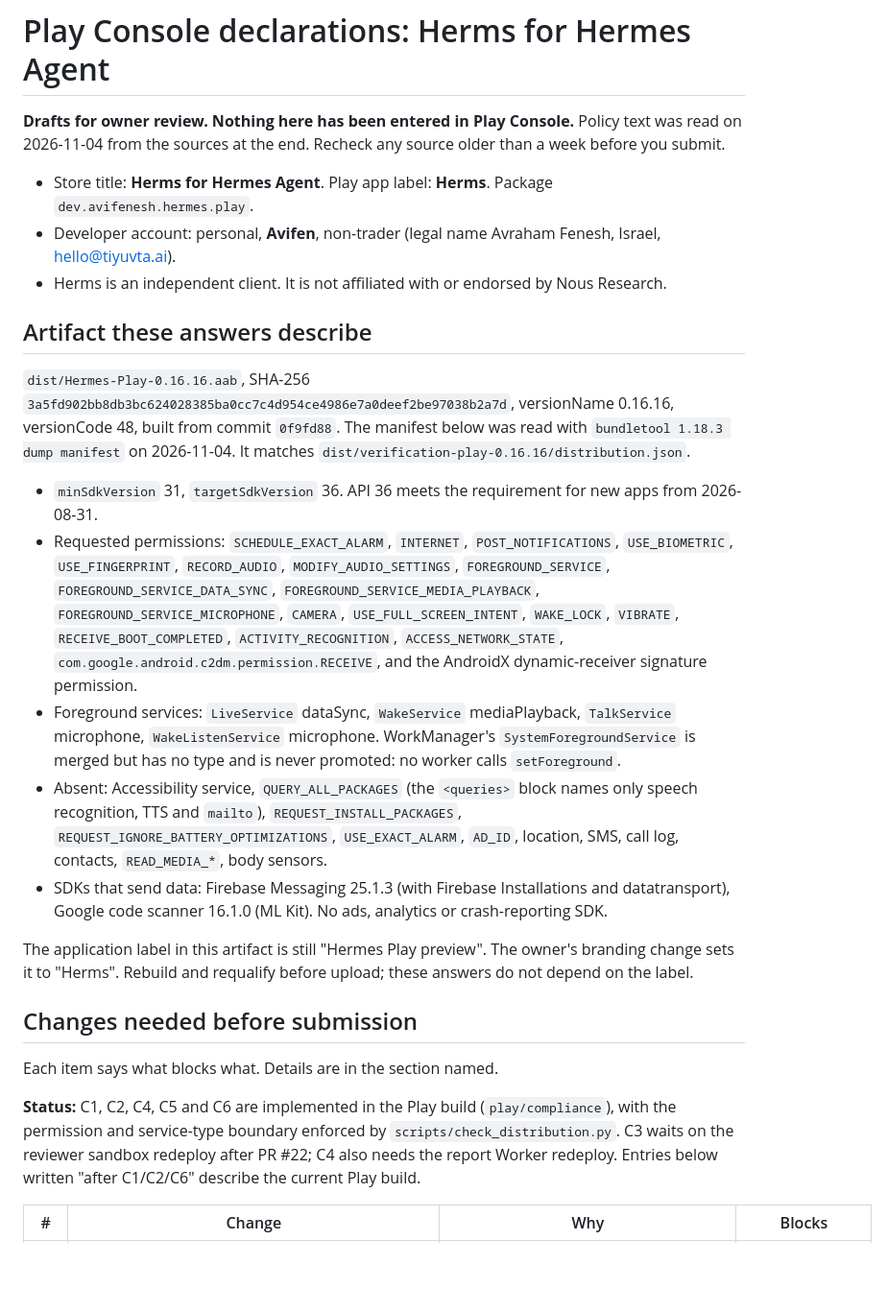
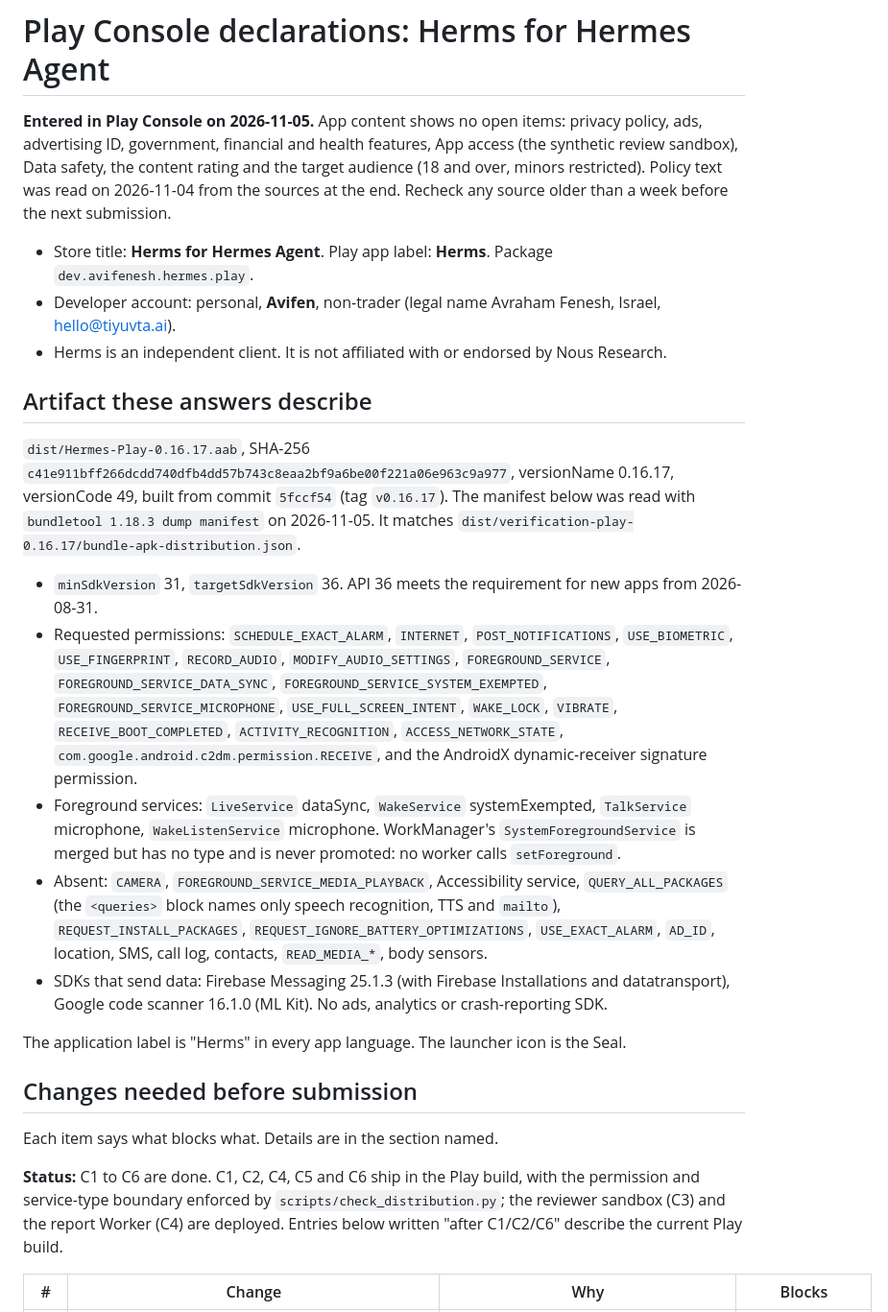
Before and after one commit to avifenesh/hermes-android-app, a Markdown page: docs/play/declarations.md, the part around the change. Shown at 96% size. Rendered like a GitHub page; blank space fills up the shorter version.

Commit message:
docs(play): declarations describe the 0.16.17 bundle and the entered App content
The artifact section named the 0.16.16 bundle, which still had CAMERA,
a mediaPlayback WakeService and the preview label. It now describes
Hermes-Play-0.16.17.aab as read with bundletool: no CAMERA, WakeService
systemExempted, label Herms. The header and status say what is entered
in Play Console and that C1 to C6 are done.

```diff
--- a/docs/play/declarations.md
+++ b/docs/play/declarations.md
@@ -1,6 +1,6 @@
 # Play Console declarations: Herms for Hermes Agent
 
-**Drafts for owner review. Nothing here has been entered in Play Console.** Policy text was read on 2026-11-04 from the sources at the end. Recheck any source older than a week before you submit.
+**Entered in Play Console on 2026-11-05.** App content shows no open items: privacy policy, ads, advertising ID, government, financial and health features, App access (the synthetic review sandbox), Data safety, the content rating and the target audience (18 and over, minors restricted). Policy text was read on 2026-11-04 from the sources at the end. Recheck any source older than a week before the next submission.
 
 - Store title: **Herms for Hermes Agent**. Play app label: **Herms**. Package `dev.avifenesh.hermes.play`.
 - Developer account: personal, **Avifen**, non-trader (legal name Avraham Fenesh, Israel, hello@tiyuvta.ai).
@@ -8,21 +8,21 @@
 
 ## Artifact these answers describe
 
-`dist/Hermes-Play-0.16.16.aab`, SHA-256 `3a5fd902bb8db3bc624028385ba0cc7c4d954ce4986e7a0deef2be97038b2a7d`, versionName 0.16.16, versionCode 48, built from commit `0f9fd88`. The manifest below was read with `bundletool 1.18.3 dump manifest` on 2026-11-04. It matches `dist/verification-play-0.16.16/distribution.json`.
+`dist/Hermes-Play-0.16.17.aab`, SHA-256 `c41e911bff266dcdd740dfb4dd57b743c8eaa2bf9a6be00f221a06e963c9a977`, versionName 0.16.17, versionCode 49, built from commit `5fccf54` (tag `v0.16.17`). The manifest below was read with `bundletool 1.18.3 dump manifest` on 2026-11-05. It matches `dist/verification-play-0.16.17/bundle-apk-distribution.json`.
 
 - `minSdkVersion` 31, `targetSdkVersion` 36. API 36 meets the requirement for new apps from 2026-08-31.
-- Requested permissions: `SCHEDULE_EXACT_ALARM`, `INTERNET`, `POST_NOTIFICATIONS`, `USE_BIOMETRIC`, `USE_FINGERPRINT`, `RECORD_AUDIO`, `MODIFY_AUDIO_SETTINGS`, `FOREGROUND_SERVICE`, `FOREGROUND_SERVICE_DATA_SYNC`, `FOREGROUND_SERVICE_MEDIA_PLAYBACK`, `FOREGROUND_SERVICE_MICROPHONE`, `CAMERA`, `USE_FULL_SCREEN_INTENT`, `WAKE_LOCK`, `VIBRATE`, `RECEIVE_BOOT_COMPLETED`, `ACTIVITY_RECOGNITION`, `ACCESS_NETWORK_STATE`, `com.google.android.c2dm.permission.RECEIVE`, and the AndroidX dynamic-receiver signature permission.
-- Foreground services: `LiveService` dataSync, `WakeService` mediaPlayback, `TalkService` microphone, `WakeListenService` microphone. WorkManager's `SystemForegroundService` is merged but has no type and is never promoted: no worker calls `setForeground`.
-- Absent: Accessibility service, `QUERY_ALL_PACKAGES` (the `<queries>` block names only speech recognition, TTS and `mailto`), `REQUEST_INSTALL_PACKAGES`, `REQUEST_IGNORE_BATTERY_OPTIMIZATIONS`, `USE_EXACT_ALARM`, `AD_ID`, location, SMS, call log, contacts, `READ_MEDIA_*`, body sensors.
+- Requested permissions: `SCHEDULE_EXACT_ALARM`, `INTERNET`, `POST_NOTIFICATIONS`, `USE_BIOMETRIC`, `USE_FINGERPRINT`, `RECORD_AUDIO`, `MODIFY_AUDIO_SETTINGS`, `FOREGROUND_SERVICE`, `FOREGROUND_SERVICE_DATA_SYNC`, `FOREGROUND_SERVICE_SYSTEM_EXEMPTED`, `FOREGROUND_SERVICE_MICROPHONE`, `USE_FULL_SCREEN_INTENT`, `WAKE_LOCK`, `VIBRATE`, `RECEIVE_BOOT_COMPLETED`, `ACTIVITY_RECOGNITION`, `ACCESS_NETWORK_STATE`, `com.google.android.c2dm.permission.RECEIVE`, and the AndroidX dynamic-receiver signature permission.
+- Foreground services: `LiveService` dataSync, `WakeService` systemExempted, `TalkService` microphone, `WakeListenService` microphone. WorkManager's `SystemForegroundService` is merged but has no type and is never promoted: no worker calls `setForeground`.
+- Absent: `CAMERA`, `FOREGROUND_SERVICE_MEDIA_PLAYBACK`, Accessibility service, `QUERY_ALL_PACKAGES` (the `<queries>` block names only speech recognition, TTS and `mailto`), `REQUEST_INSTALL_PACKAGES`, `REQUEST_IGNORE_BATTERY_OPTIMIZATIONS`, `USE_EXACT_ALARM`, `AD_ID`, location, SMS, call log, contacts, `READ_MEDIA_*`, body sensors.
 - SDKs that send data: Firebase Messaging 25.1.3 (with Firebase Installations and datatransport), Google code scanner 16.1.0 (ML Kit). No ads, analytics or crash-reporting SDK.
 
-The application label in this artifact is still "Hermes Play preview". The owner's branding change sets it to "Herms". Rebuild and requalify before upload; these answers do not depend on the label.
+The application label is "Herms" in every app language. The launcher icon is the Seal.
 
 ## Changes needed before submission
 
 Each item says what blocks what. Details are in the section named.
 
-**Status:** C1, C2, C4, C5 and C6 are implemented in the Play build (`play/compliance`), with the permission and service-type boundary enforced by `scripts/check_distribution.py`. C3 waits on the reviewer sandbox redeploy after PR #22; C4 also needs the report Worker redeploy. Entries below written "after C1/C2/C6" describe the current Play build.
+**Status:** C1 to C6 are done. C1, C2, C4, C5 and C6 ship in the Play build, with the permission and service-type boundary enforced by `scripts/check_distribution.py`; the reviewer sandbox (C3) and the report Worker (C4) are deployed. Entries below written "after C1/C2/C6" describe the current Play build.
 
 | # | Change | Why | Blocks |
 |---|---|---|---|
```
